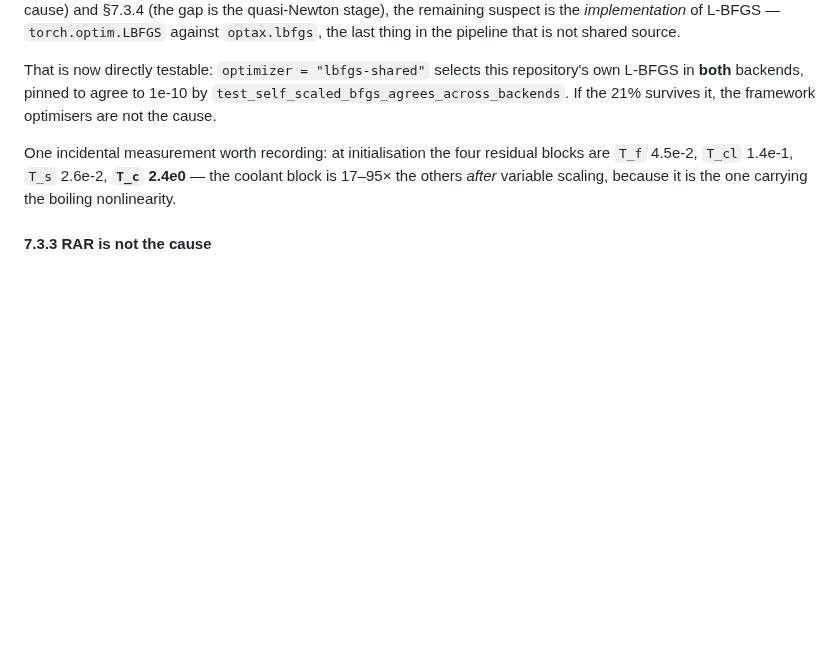
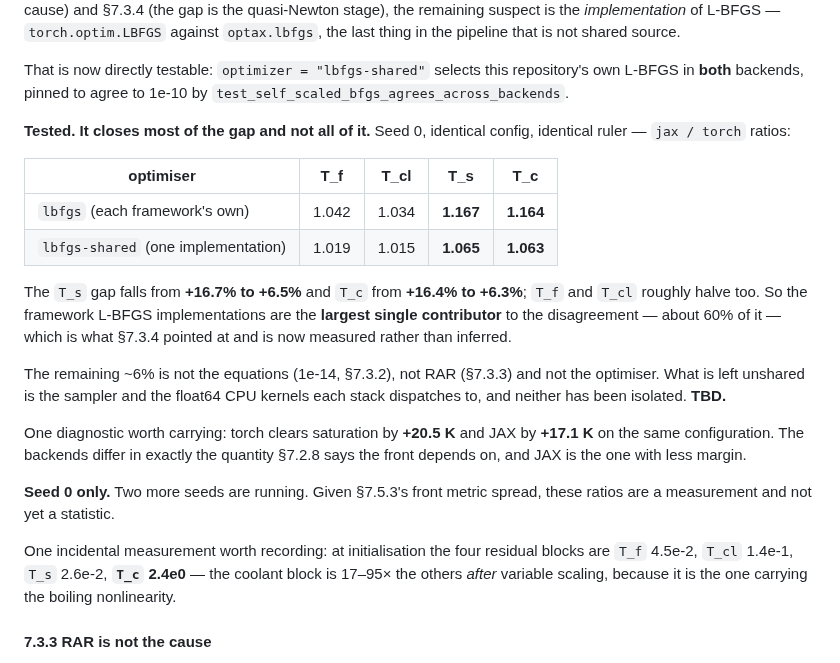
Before and after one commit to ppigazzini/pinn-sfr-transient, a Markdown page: docs/axial_nn.md, the part around the change. Drawn GitHub-style; blank space fills up the shorter version.

Commit message:
docs(axial): the framework L-BFGS is ~60% of the backend gap
P4's decisive test. `optimizer = "lbfgs-shared"` runs this repository's own L-BFGS
in both backends, so the last unshared component is removed. Seed 0, jax/torch
ratios:

  optimiser        T_f     T_cl    T_s     T_c
  lbfgs           1.042   1.034   1.167   1.164
  lbfgs-shared    1.019   1.015   1.065   1.063

T_s falls from +16.7% to +6.5% and T_c from +16.4% to +6.3%; T_f and T_cl roughly
halve as well. The framework L-BFGS implementations are the largest single
contributor to the disagreement, about 60% of it — which 7.3.4 pointed at and is
now measured rather than inferred.

The remaining ~6% is not the equations (1e-14), not RAR (7.3.3) and not the
optimiser. What is left unshared is the sampler and the float64 CPU kernels each
stack dispatches to. Neither has been isolated; recorded as TBD rather than
attributed.

One diagnostic worth carrying forward: torch clears saturation by +20.5 K and JAX
by +17.1 K on the same configuration. The two backends differ in exactly the
quantity 7.2.8 says the front depends on, and JAX is the one with less margin.

Seed 0 only, and labelled as such. Given 7.5.3's front spread these ratios are a
measurement, not a statistic.

```diff
--- a/docs/axial_nn.md
+++ b/docs/axial_nn.md
@@ -978,8 +978,31 @@ remaining suspect is the *implementation* of L-BFGS — `torch.optim.LBFGS` agai
 
 That is now directly testable: `optimizer = "lbfgs-shared"` selects this
 repository's own L-BFGS in **both** backends, pinned to agree to 1e-10 by
-`test_self_scaled_bfgs_agrees_across_backends`. If the 21% survives it, the
-framework optimisers are not the cause.
+`test_self_scaled_bfgs_agrees_across_backends`.
+
+**Tested. It closes most of the gap and not all of it.** Seed 0, identical config,
+identical ruler — `jax / torch` ratios:
+
+| optimiser | T_f | T_cl | T_s | T_c |
+|---|---|---|---|---|
+| `lbfgs` (each framework's own) | 1.042 | 1.034 | **1.167** | **1.164** |
+| `lbfgs-shared` (one implementation) | 1.019 | 1.015 | **1.065** | **1.063** |
+
+The `T_s` gap falls from **+16.7% to +6.5%** and `T_c` from **+16.4% to +6.3%**;
+`T_f` and `T_cl` roughly halve too. So the framework L-BFGS implementations are the
+**largest single contributor** to the disagreement — about 60% of it — which is
+what §7.3.4 pointed at and is now measured rather than inferred.
+
+The remaining ~6% is not the equations (1e-14, §7.3.2), not RAR (§7.3.3) and not
+the optimiser. What is left unshared is the sampler and the float64 CPU kernels
+each stack dispatches to, and neither has been isolated. **TBD.**
+
+One diagnostic worth carrying: torch clears saturation by **+20.5 K** and JAX by
+**+17.1 K** on the same configuration. The backends differ in exactly the quantity
+§7.2.8 says the front depends on, and JAX is the one with less margin.
+
+**Seed 0 only.** Two more seeds are running. Given §7.5.3's front metric spread,
+these ratios are a measurement and not yet a statistic.
 
 One incidental measurement worth recording: at initialisation the four residual
 blocks are `T_f` 4.5e-2, `T_cl` 1.4e-1, `T_s` 2.6e-2, **`T_c` 2.4e0** — the
```
